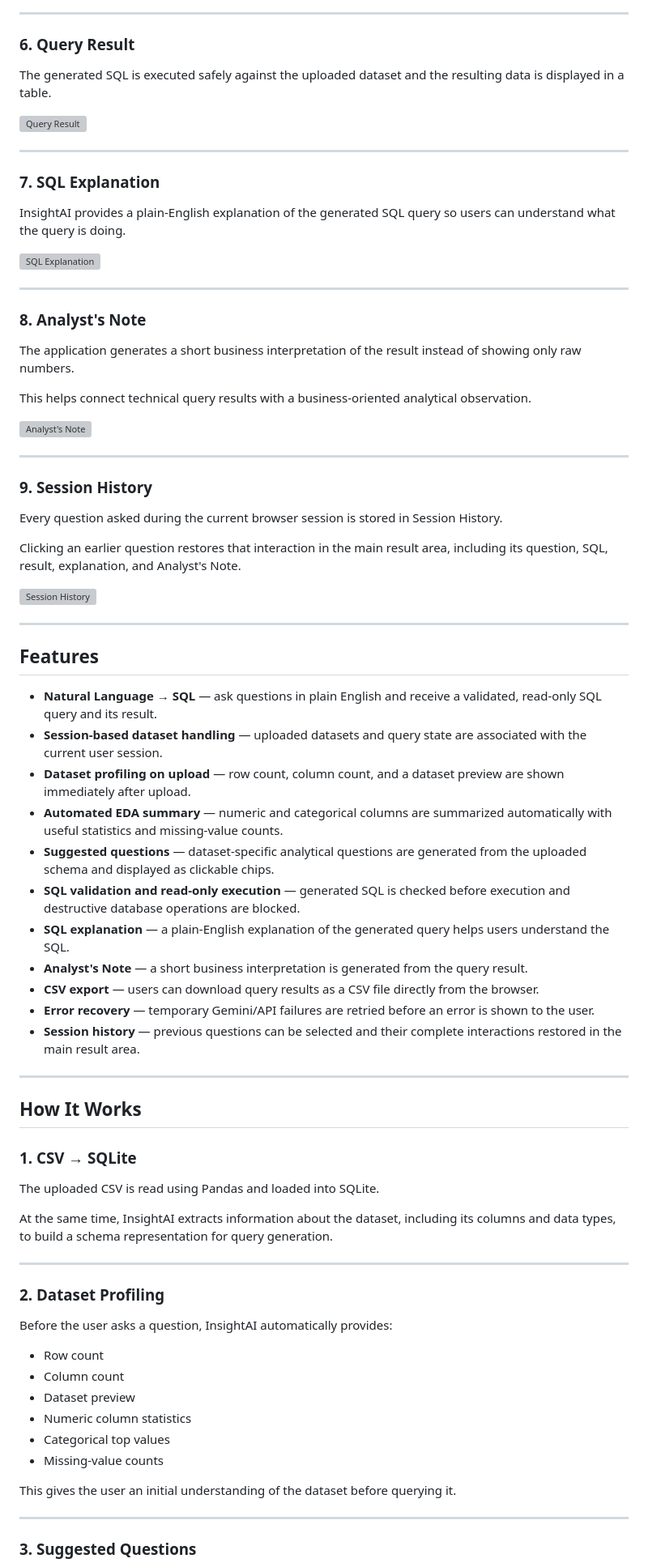
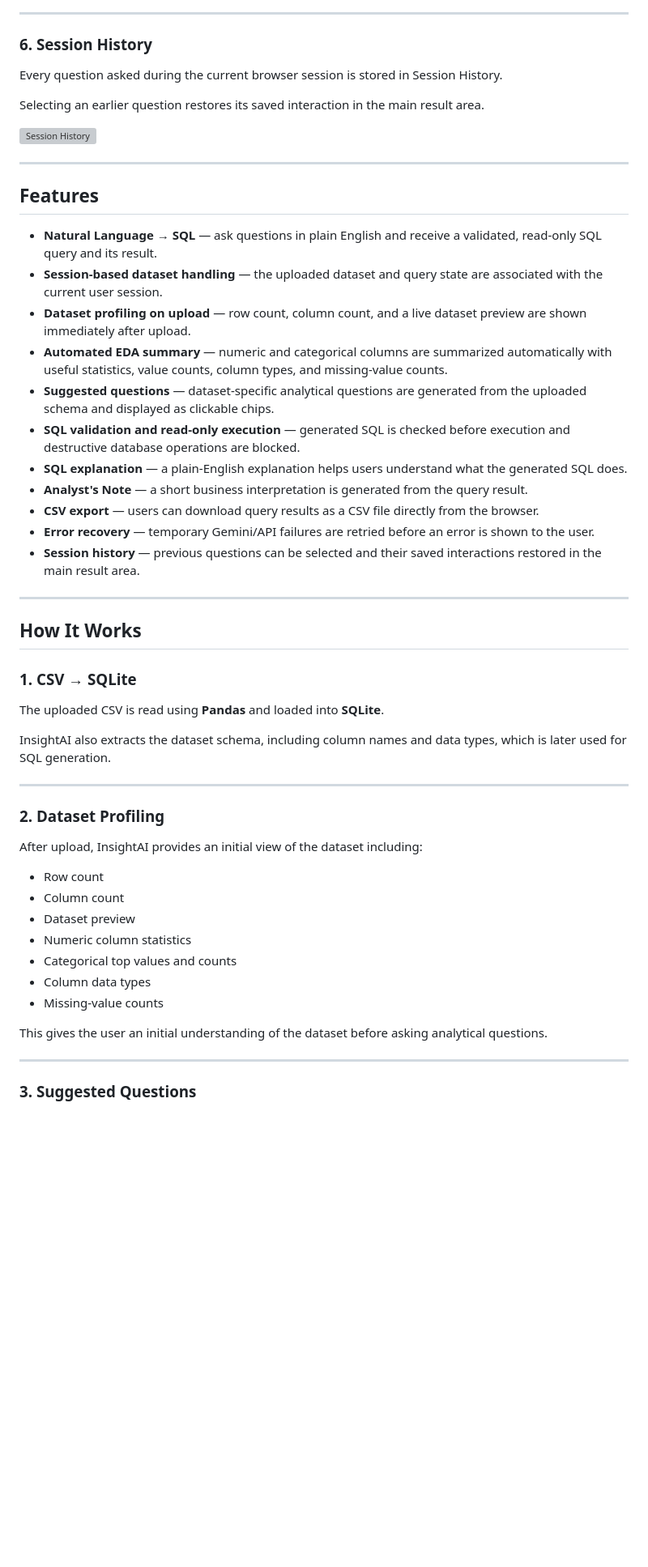
Before and after one commit to san95pundir/insightai, a Markdown page: README.md, the part around one of its changes. Shown at 81% size. GitHub-like rendering; blank space fills up the shorter version; grey boxes are pictures that could not be loaded.

```diff
--- a/README.md
+++ b/README.md
@@ -80,35 +76,9 @@ InsightAI generates a SQL query based on the uploaded dataset.
 
 ---
 
-### 6. Query Result
-
-The generated SQL is executed safely against the uploaded dataset and the resulting data is displayed in a table.
-
-![Query Result](screenshots/06-query-result.png)
-
----
-
-### 7. SQL Explanation
-
-InsightAI provides a plain-English explanation of the generated SQL query so users can understand what the query is doing.
-
-![SQL Explanation](screenshots/07-sql-explanation.png)
-
----
-
-### 8. Analyst's Note
-
-The application generates a short business interpretation of the result instead of showing only raw numbers.
-
-This helps connect technical query results with a business-oriented analytical observation.
-
-![Analyst's Note](screenshots/08-analyst-note.png)
-
----
-
-### 9. Session History
+### 6. Session History
 
 Every question asked during the current browser session is stored in Session History.
 
-Clicking an earlier question restores that interaction in the main result area, including its question, SQL, result, explanation, and Analyst's Note.
+Selecting an earlier question restores its saved interaction in the main result area.
 
@@ -119,16 +89,16 @@ Clicking an earlier question restores that interaction in the main result area,
 ## Features
 
 - **Natural Language → SQL** — ask questions in plain English and receive a validated, read-only SQL query and its result.
-- **Session-based dataset handling** — uploaded datasets and query state are associated with the current user session.
-- **Dataset profiling on upload** — row count, column count, and a dataset preview are shown immediately after upload.
-- **Automated EDA summary** — numeric and categorical columns are summarized automatically with useful statistics and missing-value counts.
+- **Session-based dataset handling** — the uploaded dataset and query state are associated with the current user session.
+- **Dataset profiling on upload** — row count, column count, and a live dataset preview are shown immediately after upload.
+- **Automated EDA summary** — numeric and categorical columns are summarized automatically with useful statistics, value counts, column types, and missing-value counts.
 - **Suggested questions** — dataset-specific analytical questions are generated from the uploaded schema and displayed as clickable chips.
 - **SQL validation and read-only execution** — generated SQL is checked before execution and destructive database operations are blocked.
-- **SQL explanation** — a plain-English explanation of the generated query helps users understand the SQL.
+- **SQL explanation** — a plain-English explanation helps users understand what the generated SQL does.
 - **Analyst's Note** — a short business interpretation is generated from the query result.
 - **CSV export** — users can download query results as a CSV file directly from the browser.
 - **Error recovery** — temporary Gemini/API failures are retried before an error is shown to the user.
-- **Session history** — previous questions can be selected and their complete interactions restored in the main result area.
+- **Session history** — previous questions can be selected and their saved interactions restored in the main result area.
 
 ---
 
@@ -136,24 +106,25 @@ Clicking an earlier question restores that interaction in the main result area,
 
 ### 1. CSV → SQLite
 
-The uploaded CSV is read using Pandas and loaded into SQLite.
+The uploaded CSV is read using **Pandas** and loaded into **SQLite**.
 
-At the same time, InsightAI extracts information about the dataset, including its columns and data types, to build a schema representation for query generation.
+InsightAI also extracts the dataset schema, including column names and data types, which is later used for SQL generation.
 
 ---
 
 ### 2. Dataset Profiling
 
-Before the user asks a question, InsightAI automatically provides:
+After upload, InsightAI provides an initial view of the dataset including:
 
 - Row count
 - Column count
 - Dataset preview
 - Numeric column statistics
-- Categorical top values
+- Categorical top values and counts
+- Column data types
 - Missing-value counts
 
-This gives the user an initial understanding of the dataset before querying it.
+This gives the user an initial understanding of the dataset before asking analytical questions.
 
 ---
 
```
Also changed, not shown: other parts of README.md (+44 -49 lines).
